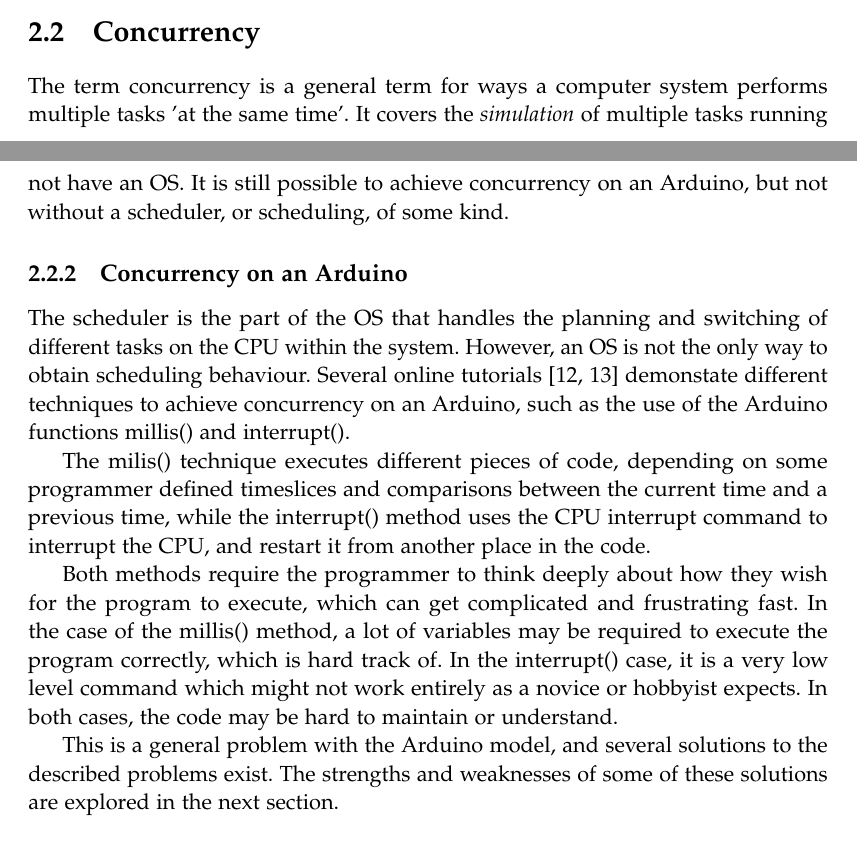
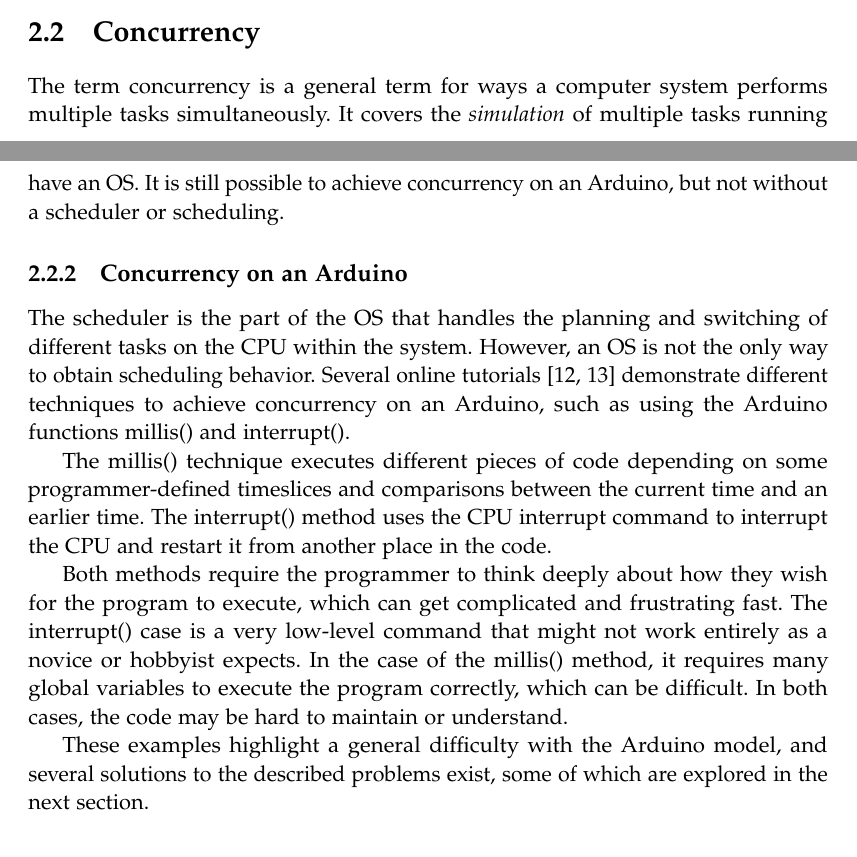
Before and after one commit to AAU-Dat/P4-Concurrent-Arduino, a LaTeX thesis (project-report/main.tex, which reads project-report/chapters/02 problem analysis/concurrency.tex): two parts of pages 14 and 16 of 85, joined at a grey line, cut so that both start at the same text. Compiled offline with pdfLaTeX.

Commit message:
Grammarly corrections.

```diff
--- a/project-report/chapters/02 problem analysis/concurrency.tex
+++ b/project-report/chapters/02 problem analysis/concurrency.tex
@@ -1,5 +1,5 @@
 \section{Concurrency}\label{sec:concurrency}
-The term concurrency is a general term for ways a computer system performs multiple tasks 'at the same time'. It covers the \textit{simulation} of multiple tasks running at the same time through process switching, as well as work done in parallel. To disambiguate, based on the definition:
+The term concurrency is a general term for ways a computer system performs multiple tasks simultaneously. It covers the \textit{simulation} of multiple tasks running at the same time through process switching, as well as work done in parallel. To disambiguate, based on the definition:
 
 \blockcquote{Bryant2016}{We use the term concurrency to refer to the general concept of a system with multiple, simultaneous activities, and the term parallelism to refer to the use of concurrency to make a system run faster.}
 
@@ -27,11 +27,11 @@ Even unicore processors can support several models for concurrency at the applic
 
-This interleaving is commonly handled through an \gls{os}, which manages the hardware resources \cite{Bryant2016}. However by default, the Arduino does not have an \gls{os}. It is still possible to achieve concurrency on an Arduino, but not without a scheduler, or scheduling, of some kind.
+This interleaving is commonly handled by an \gls{os}, which manages the hardware resources~\cite{Bryant2016}. However, by default, the Arduino does not have an \gls{os}. It is still possible to achieve concurrency on an Arduino, but not without a scheduler or scheduling.
 
 \subsection{Concurrency on an Arduino}\label{subsec:concurrencyinarduino}
-The scheduler is the part of the \gls{os} that handles the planning and switching of different tasks on the CPU within the system. However, an \gls{os} is not the only way to obtain scheduling behaviour. Several online tutorials \cite{BadExample1, BadExample2} demonstate different techniques to achieve concurrency on an Arduino, such as the use of the Arduino functions millis() and interrupt().
+The scheduler is the part of the \gls{os} that handles the planning and switching of different tasks on the CPU within the system. However, an \gls{os} is not the only way to obtain scheduling behavior. Several online tutorials~\cite{BadExample1, BadExample2} demonstrate different techniques to achieve concurrency on an Arduino, such as using the Arduino functions millis() and interrupt().
 
-The milis() technique executes different pieces of code, depending on some programmer defined timeslices and comparisons between the current time and a previous time, while the interrupt() method uses the \gls{cpu} interrupt command to interrupt the \gls{cpu}, and restart it from another place in the code.
+The millis() technique executes different pieces of code depending on some programmer-defined timeslices and comparisons between the current time and an earlier time. The interrupt() method uses the \gls{cpu} interrupt command to interrupt the \gls{cpu} and restart it from another place in the code.
 
-Both methods require the programmer to think deeply about how they wish for the program to execute, which can get complicated and frustrating fast. In the case of the millis() method, a lot of variables may be required to execute the program correctly, which is hard track of. In the interrupt() case, it is a very low level command which might not work entirely as a novice or hobbyist expects. In both cases, the code may be hard to maintain or understand.
+Both methods require the programmer to think deeply about how they wish for the program to execute, which can get complicated and frustrating fast. The interrupt() case is a very low-level command that might not work entirely as a novice or hobbyist expects. In the case of the millis() method, it requires many global variables to execute the program correctly, which can be difficult. In both cases, the code may be hard to maintain or understand.
 
-This is a general problem with the Arduino model, and several solutions to the described problems exist. The strengths and weaknesses of some of these solutions are explored in the next section.
+These examples highlight a general difficulty with the Arduino model, and several solutions to the described problems exist, some of which are explored in the next section.
```
Also changed, not shown: project-report/chapters/03 language design/contextual constraints.tex (+2 -2 lines), project-report/chapters/02 problem analysis/concurrency.tex (12 more changed lines).
